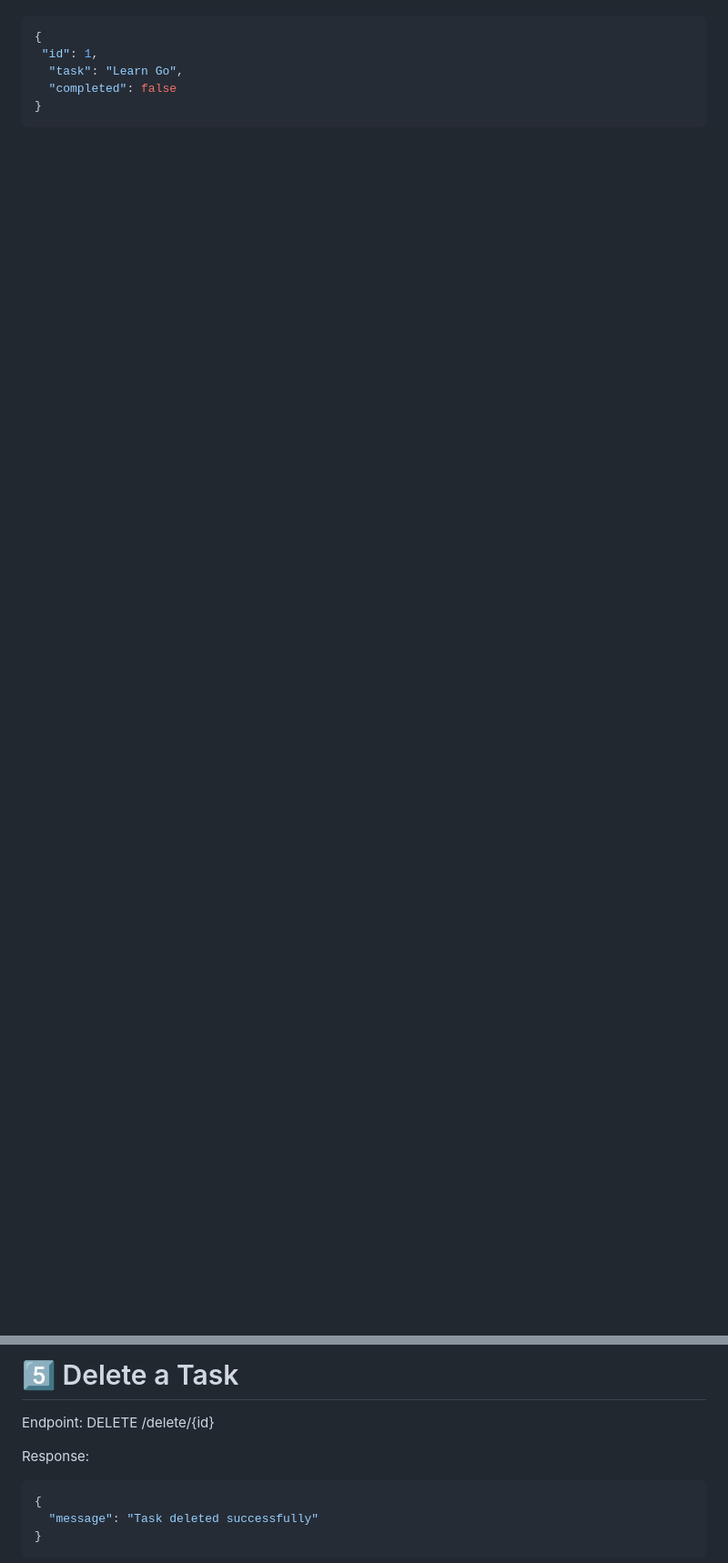
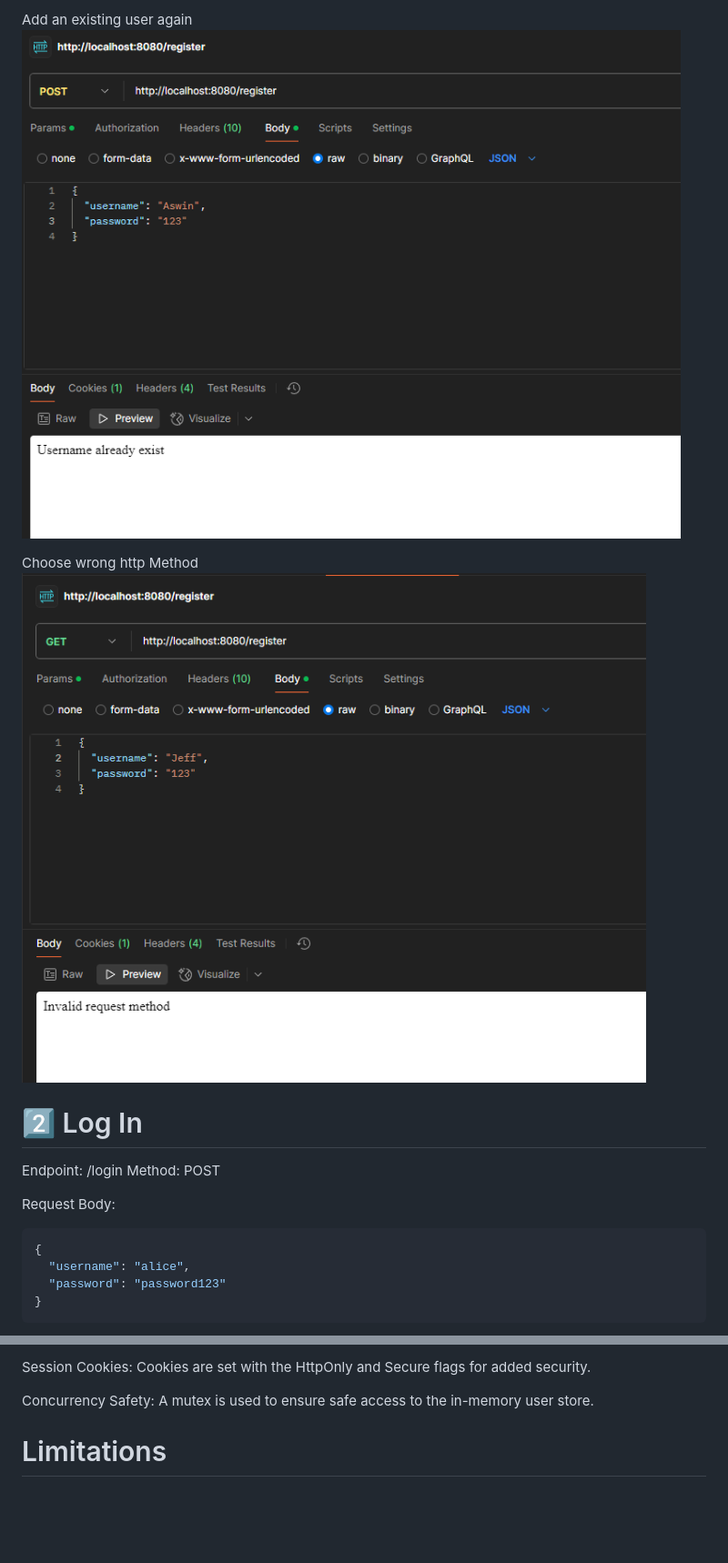
Before and after one commit to aswinks123/API-Development-golang, a Markdown page: API-User_Registration_Form/Readme.md, 2 parts joined by grey strips. Shown: that part at 91% size. Drawn GitHub-style; pictures changed too: API-User_Registration_Form/images/image-2.png (added), API-User_Registration_Form/images/image-3.png (added); blank space fills up the shorter version.

````diff
--- a/API-User_Registration_Form/Readme.md
+++ b/API-User_Registration_Form/Readme.md
@@ -64,7 +76,20 @@ Response:
+Add an existing user again
+![alt text](./images/image-2.png)
+
+Choose wrong http Method
+![alt text](./images/image-3.png)
+
+
+# 2️⃣ Log In
+
+Endpoint: /login
+Method: POST
+
+Request Body:
+
 ```go
 {
- "id": 1,
-  "task": "Learn Go",
-  "completed": false
+  "username": "alice",
+  "password": "password123"
 }
 ```
@@ -122,12 +129,7 @@ Response:
 
-# 5️⃣ Delete a Task
+Session Cookies: Cookies are set with the HttpOnly and Secure flags for added security.
 
-Endpoint: DELETE /delete/{id}
+Concurrency Safety: A mutex is used to ensure safe access to the in-memory user store.
 
-Response:
-```go
-{
-  "message": "Task deleted successfully"
-}
-```
+# Limitations
 
````
Also changed, not shown: other parts of API-User_Registration_Form/Readme.md (+64 -63 lines), API-Todo_List/Readme.md (+0 -6 lines), API-User_Registration_Form/images/image-1.png (added), API-User_Registration_Form/images/image-4.png (added), API-User_Registration_Form/images/image-5.png (added), API-User_Registration_Form/images/image.png (added).
